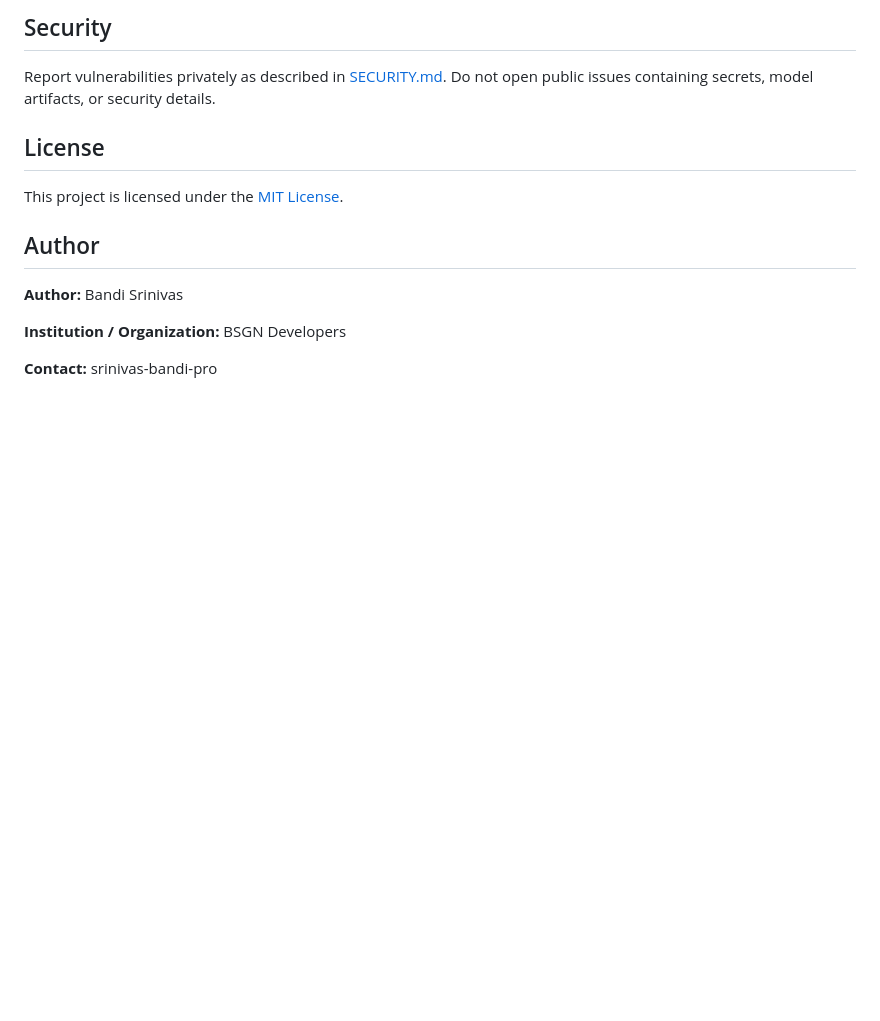
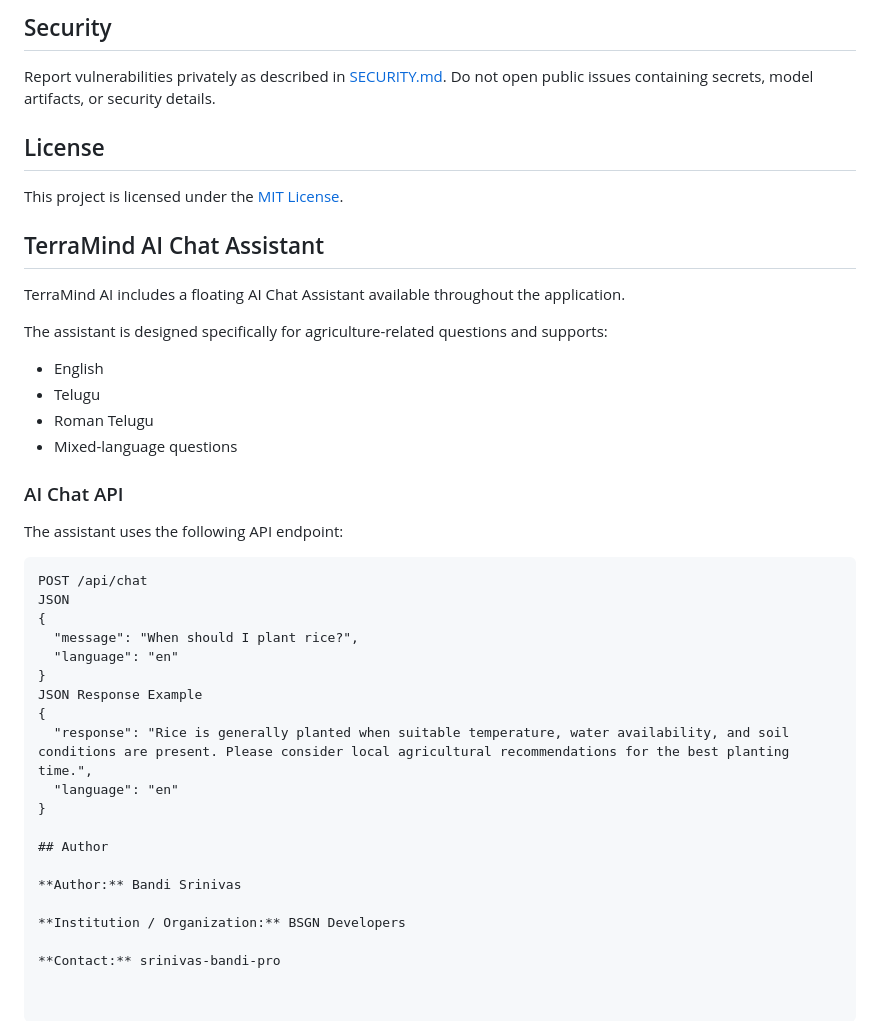
Before and after one commit to srinivas-bandi-pro/TerraMindAI-BSGN-Developers, a Markdown page: README.md, the part around the change. Rendered like a GitHub page; blank space fills up the shorter version.

Commit message:
Document TerraMind AI Chat Assistant features
Added section for TerraMind AI Chat Assistant with API details.

````diff
--- a/README.md
+++ b/README.md
@@ -290,6 +290,35 @@ open public issues containing secrets, model artifacts, or security details.
 
 This project is licensed under the [MIT License](LICENSE).
 
+
+## TerraMind AI Chat Assistant
+
+TerraMind AI includes a floating AI Chat Assistant available throughout the application.
+
+The assistant is designed specifically for agriculture-related questions and supports:
+
+- English
+- Telugu
+- Roman Telugu
+- Mixed-language questions
+
+### AI Chat API
+
+The assistant uses the following API endpoint:
+
+```text
+POST /api/chat
+JSON
+{
+  "message": "When should I plant rice?",
+  "language": "en"
+}
+JSON Response Example
+{
+  "response": "Rice is generally planted when suitable temperature, water availability, and soil conditions are present. Please consider local agricultural recommendations for the best planting time.",
+  "language": "en"
+}
+
 ## Author
 
 **Author:** Bandi Srinivas
````
